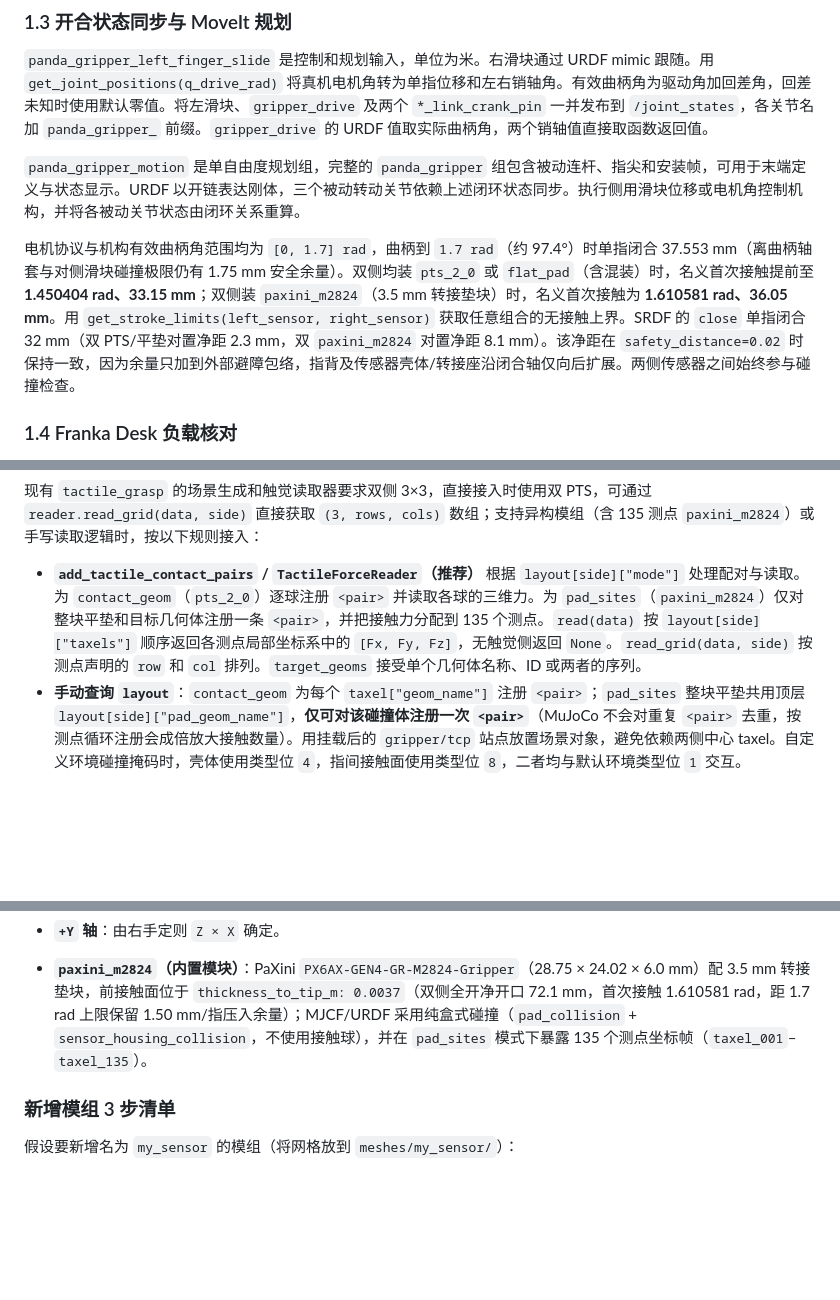
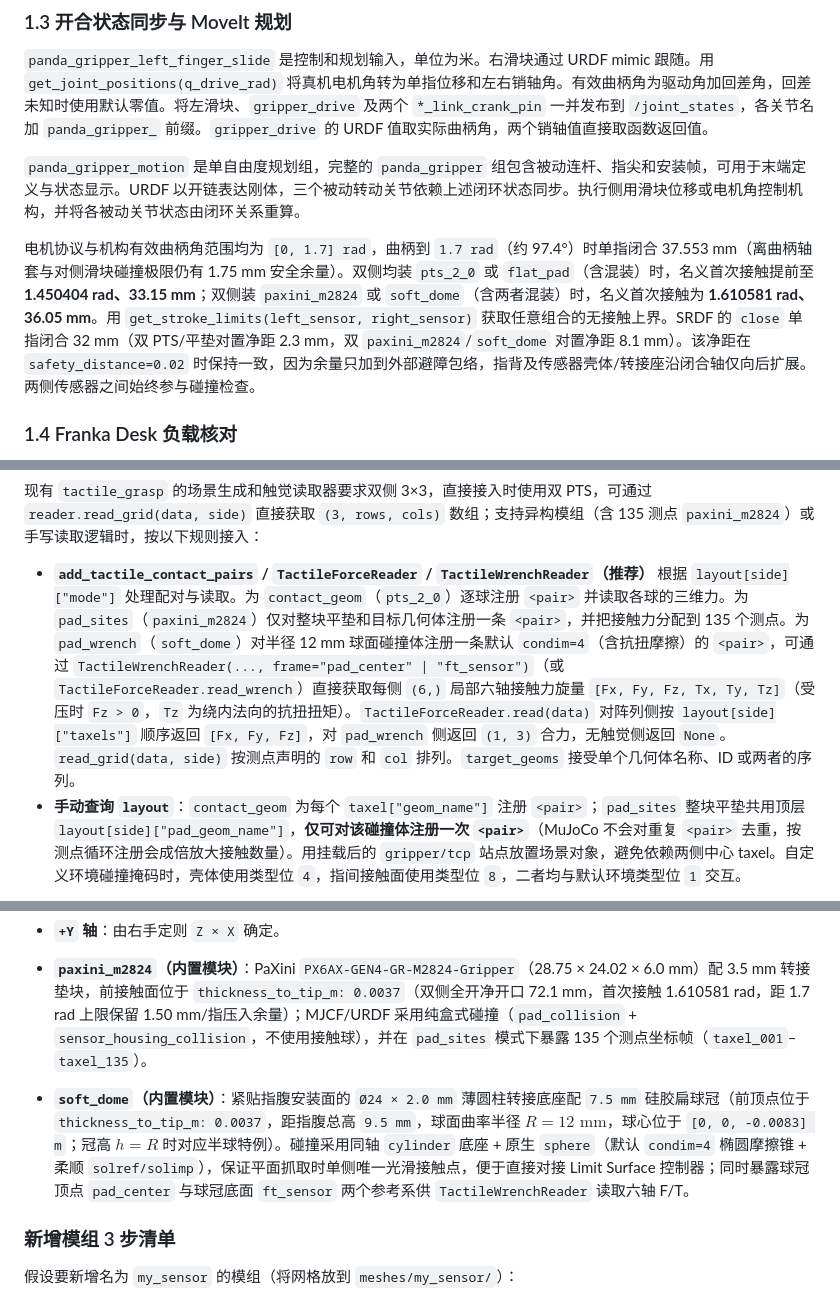
Before and after one commit to langxin11/adaptive_tactile_gripper_description, a Markdown page: docs/integration.md, 3 parts joined by grey strips. Rendered like a GitHub page; blank space fills up the shorter version.

````diff
--- a/docs/integration.md
+++ b/docs/integration.md
@@ -74,7 +74,7 @@ xacro "$(ros2 pkg prefix adaptive_tactile_gripper_description)/share/adaptive_ta
 
 `panda_gripper_motion` 是单自由度规划组，完整的 `panda_gripper` 组包含被动连杆、指尖和安装帧，可用于末端定义与状态显示。URDF 以开链表达刚体，三个被动转动关节依赖上述闭环状态同步。执行侧用滑块位移或电机角控制机构，并将各被动关节状态由闭环关系重算。
 
-电机协议与机构有效曲柄角范围均为 `[0, 1.7] rad`，曲柄到 `1.7 rad`（约 97.4°）时单指闭合 37.553 mm（离曲柄轴套与对侧滑块碰撞极限仍有 1.75 mm 安全余量）。双侧均装 `pts_2_0` 或 `flat_pad`（含混装）时，名义首次接触提前至 **1.450404 rad、33.15 mm**；双侧装 `paxini_m2824`（3.5 mm 转接垫块）时，名义首次接触为 **1.610581 rad、36.05 mm**。用 `get_stroke_limits(left_sensor, right_sensor)` 获取任意组合的无接触上界。SRDF 的 `close` 单指闭合 32 mm（双 PTS/平垫对置净距 2.3 mm，双 `paxini_m2824` 对置净距 8.1 mm）。该净距在 `safety_distance=0.02` 时保持一致，因为余量只加到外部避障包络，指背及传感器壳体/转接座沿闭合轴仅向后扩展。两侧传感器之间始终参与碰撞检查。
+电机协议与机构有效曲柄角范围均为 `[0, 1.7] rad`，曲柄到 `1.7 rad`（约 97.4°）时单指闭合 37.553 mm（离曲柄轴套与对侧滑块碰撞极限仍有 1.75 mm 安全余量）。双侧均装 `pts_2_0` 或 `flat_pad`（含混装）时，名义首次接触提前至 **1.450404 rad、33.15 mm**；双侧装 `paxini_m2824` 或 `soft_dome`（含两者混装）时，名义首次接触为 **1.610581 rad、36.05 mm**。用 `get_stroke_limits(left_sensor, right_sensor)` 获取任意组合的无接触上界。SRDF 的 `close` 单指闭合 32 mm（双 PTS/平垫对置净距 2.3 mm，双 `paxini_m2824`/`soft_dome` 对置净距 8.1 mm）。该净距在 `safety_distance=0.02` 时保持一致，因为余量只加到外部避障包络，指背及传感器壳体/转接座沿闭合轴仅向后扩展。两侧传感器之间始终参与碰撞检查。
 
 ### 1.4 Franka Desk 负载核对
 
@@ -161,7 +161,7 @@ reader = TactileForceReader(
 ```
 
 现有 `tactile_grasp` 的场景生成和触觉读取器要求双侧 3×3，直接接入时使用双 PTS，可通过 `reader.read_grid(data, side)` 直接获取 `(3, rows, cols)` 数组；支持异构模组（含 135 测点 `paxini_m2824`）或手写读取逻辑时，按以下规则接入：
-- **`add_tactile_contact_pairs` / `TactileForceReader`（推荐）** 根据 `layout[side]["mode"]` 处理配对与读取。为 `contact_geom`（`pts_2_0`）逐球注册 `<pair>` 并读取各球的三维力。为 `pad_sites`（`paxini_m2824`）仅对整块平垫和目标几何体注册一条 `<pair>`，并把接触力分配到 135 个测点。`read(data)` 按 `layout[side]["taxels"]` 顺序返回各测点局部坐标系中的 `[Fx, Fy, Fz]`，无触觉侧返回 `None`。`read_grid(data, side)` 按测点声明的 `row` 和 `col` 排列。`target_geoms` 接受单个几何体名称、ID 或两者的序列。
+- **`add_tactile_contact_pairs` / `TactileForceReader` / `TactileWrenchReader`（推荐）** 根据 `layout[side]["mode"]` 处理配对与读取。为 `contact_geom`（`pts_2_0`）逐球注册 `<pair>` 并读取各球的三维力。为 `pad_sites`（`paxini_m2824`）仅对整块平垫和目标几何体注册一条 `<pair>`，并把接触力分配到 135 个测点。为 `pad_wrench`（`soft_dome`）对半径 12 mm 球面碰撞体注册一条默认 `condim=4`（含抗扭摩擦）的 `<pair>`，可通过 `TactileWrenchReader(..., frame="pad_center" | "ft_sensor")`（或 `TactileForceReader.read_wrench`）直接获取每侧 `(6,)` 局部六轴接触力旋量 `[Fx, Fy, Fz, Tx, Ty, Tz]`（受压时 `Fz > 0`，`Tz` 为绕内法向的抗扭扭矩）。`TactileForceReader.read(data)` 对阵列侧按 `layout[side]["taxels"]` 顺序返回 `[Fx, Fy, Fz]`，对 `pad_wrench` 侧返回 `(1, 3)` 合力，无触觉侧返回 `None`。`read_grid(data, side)` 按测点声明的 `row` 和 `col` 排列。`target_geoms` 接受单个几何体名称、ID 或两者的序列。
 - **手动查询 `layout`**：`contact_geom` 为每个 `taxel["geom_name"]` 注册 `<pair>`；`pad_sites` 整块平垫共用顶层 `layout[side]["pad_geom_name"]`，**仅可对该碰撞体注册一次 `<pair>`**（MuJoCo 不会对重复 `<pair>` 去重，按测点循环注册会成倍放大接触数量）。用挂载后的 `gripper/tcp` 站点放置场景对象，避免依赖两侧中心 taxel。自定义环境碰撞掩码时，壳体使用类型位 `4`，指间接触面使用类型位 `8`，二者均与默认环境类型位 `1` 交互。
 
 对 `pad_sites`，读取器基于垫块碰撞体自身坐标帧仅统计作用于前感应面的接触（自动排除垫块侧面与背面接触），以高斯权重（默认 `pad_sigma_m=0.0025` m）为先验，在前感应面切平面内通过局部非负指数倾斜校正权重质心。每个前表面接触的权重非负且和为一，将各测点力转换到同一坐标系后求和，前感应面三维合力守恒至浮点精度。投影接触点位于测点凸包内时，重构平面压力中心及平面力臂产生的一阶力矩。投影接触点位于凸包外时，按最近的凸包边界点重构压力中心及相应力矩。
@@ -193,6 +193,7 @@ reader = TactileForceReader(
 - **`+Y` 轴**：由右手定则 `Z × X` 确定。
 
 - **`paxini_m2824`（内置模块）**：PaXini `PX6AX-GEN4-GR-M2824-Gripper`（28.75 × 24.02 × 6.0 mm）配 3.5 mm 转接垫块，前接触面位于 `thickness_to_tip_m: 0.0037`（双侧全开净开口 72.1 mm，首次接触 1.610581 rad，距 1.7 rad 上限保留 1.50 mm/指压入余量）；MJCF/URDF 采用纯盒式碰撞（`pad_collision` + `sensor_housing_collision`，不使用接触球），并在 `pad_sites` 模式下暴露 135 个测点坐标帧（`taxel_001`–`taxel_135`）。
+- **`soft_dome`（内置模块）**：紧贴指腹安装面的 `Ø24 × 2.0 mm` 薄圆柱转接底座配 `7.5 mm` 硅胶扁球冠（前顶点位于 `thickness_to_tip_m: 0.0037`，距指腹总高 `9.5 mm`，球面曲率半径 $R = 12\text{ mm}$，球心位于 `[0, 0, -0.0083] m`；冠高 $h = R$ 时对应半球特例）。碰撞采用同轴 `cylinder` 底座 + 原生 `sphere`（默认 `condim=4` 椭圆摩擦锥 + 柔顺 `solref/solimp`），保证平面抓取时单侧唯一光滑接触点，便于直接对接 Limit Surface 控制器；同时暴露球冠顶点 `pad_center` 与球冠底面 `ft_sensor` 两个参考系供 `TactileWrenchReader` 读取六轴 F/T。
 
 ### 新增模组 3 步清单
 
````
Also changed, not shown: README.md (+5 -1 lines), docs/images/soft_dome_mounting.png (added), 17 other files.
